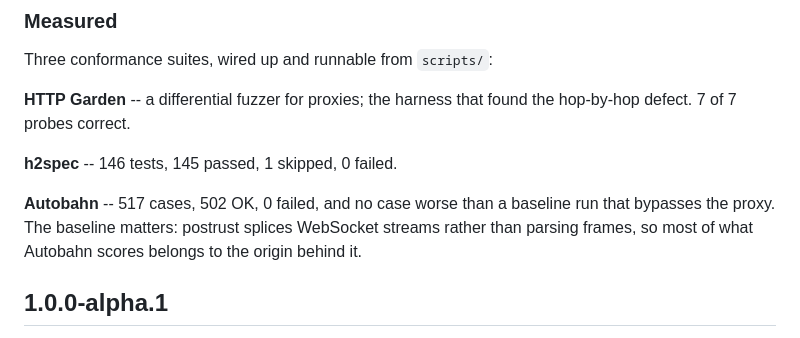
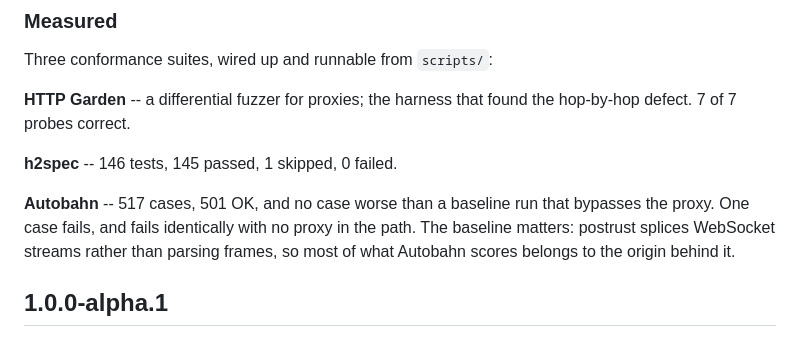
Before and after one commit to postrust/postrust, a Markdown page: CHANGELOG.md, the part around the change. GitHub-like rendering.

Commit message:
docs: correct the Autobahn figures in the changelog
The line said 502 OK and 0 failed. The generated artifact says 501 OK and
1 failed -- a case the baseline fails identically, which is why the
regression count is zero. The website reads those figures from the
artifact and was already right; only this hand-typed line was wrong.

```diff
--- a/CHANGELOG.md
+++ b/CHANGELOG.md
@@ -58,10 +58,11 @@ the hop-by-hop defect. 7 of 7 probes correct.
 
 **h2spec** -- 146 tests, 145 passed, 1 skipped, 0 failed.
 
-**Autobahn** -- 517 cases, 502 OK, 0 failed, and no case worse than a baseline
-run that bypasses the proxy. The baseline matters: postrust splices WebSocket
-streams rather than parsing frames, so most of what Autobahn scores belongs to
-the origin behind it.
+**Autobahn** -- 517 cases, 501 OK, and no case worse than a baseline run that
+bypasses the proxy. One case fails, and fails identically with no proxy in the
+path. The baseline matters: postrust splices WebSocket streams rather than
+parsing frames, so most of what Autobahn scores belongs to the origin behind
+it.
 
 ## 1.0.0-alpha.1
 
```
